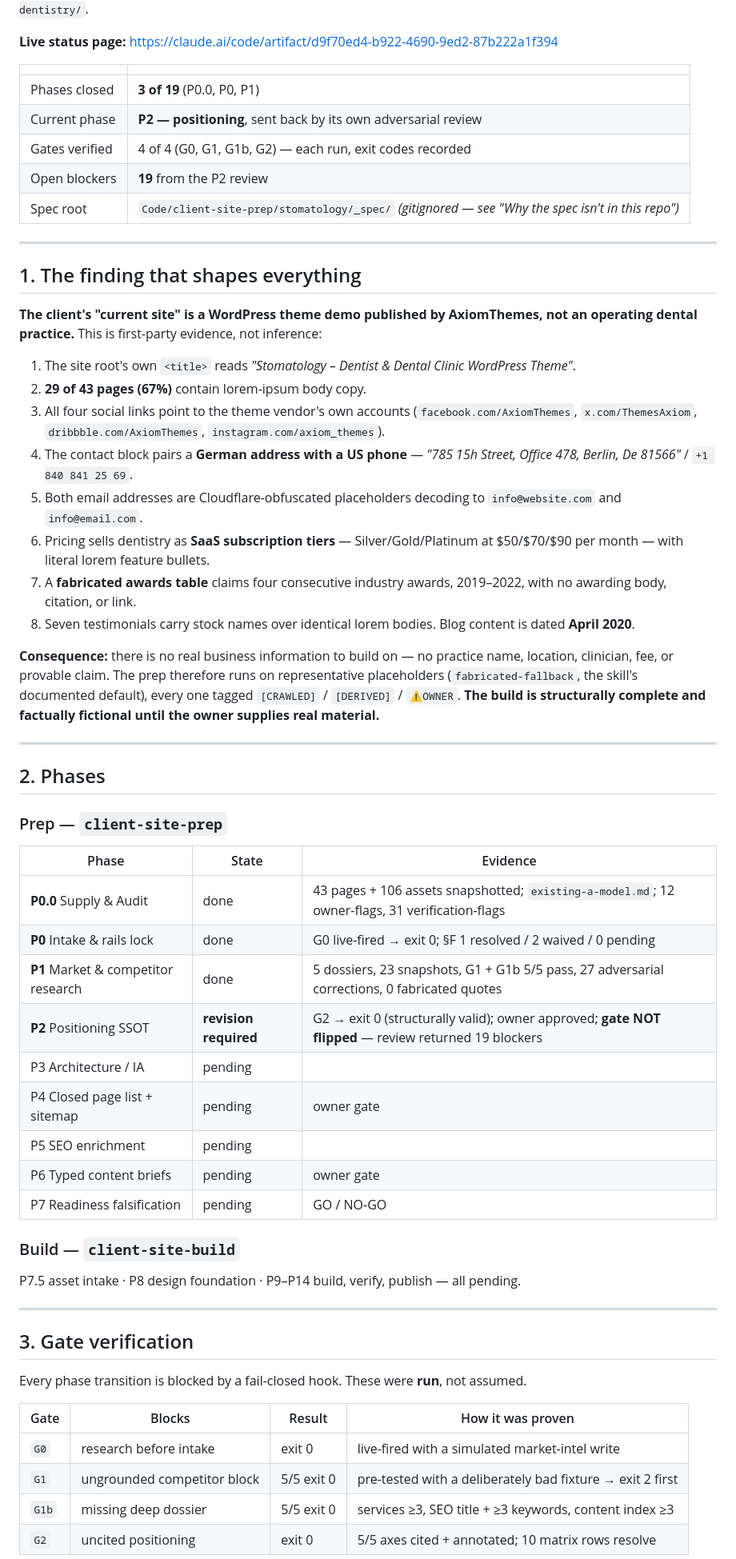
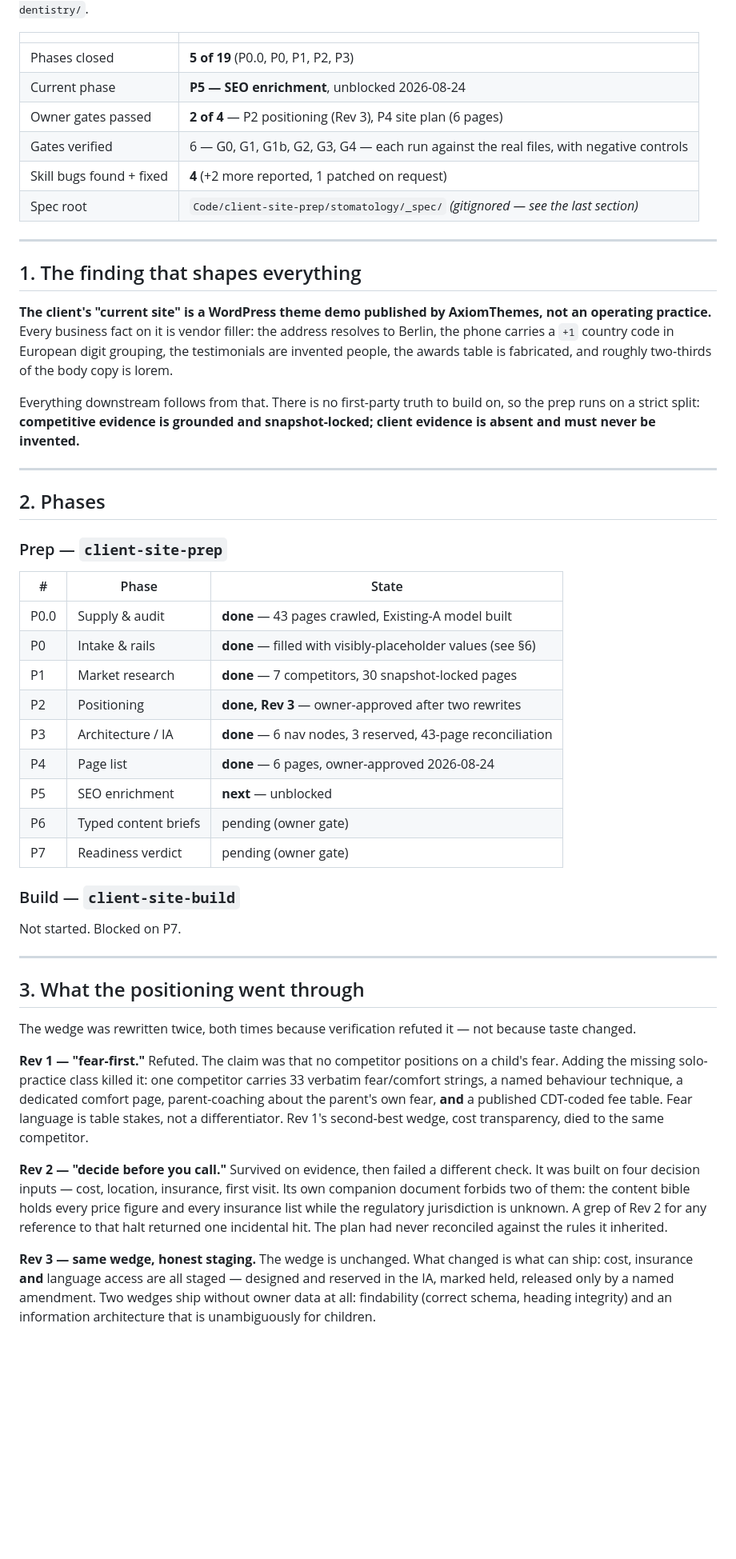
Before and after one commit to nicoledreo/stomatology-prep-status, a Markdown page: README.md, the part around one of its changes. Shown at 80% size. Rendered like a GitHub page; blank space fills up the shorter version.

```diff
--- a/README.md
+++ b/README.md
@@ -4,41 +4,26 @@
 `https://stomatology.axiomthemes.com/childrens-dentistry/`.
-
-**Live status page:** https://claude.ai/code/artifact/d9f70ed4-b922-4690-9ed2-87b222a1f394
 
 | | |
 |---|---|
-| Phases closed | **3 of 19** (P0.0, P0, P1) |
-| Current phase | **P2 — positioning**, sent back by its own adversarial review |
-| Gates verified | 4 of 4 (G0, G1, G1b, G2) — each run, exit codes recorded |
-| Open blockers | **19** from the P2 review |
-| Spec root | `Code/client-site-prep/stomatology/_spec/` *(gitignored — see "Why the spec isn't in this repo")* |
+| Phases closed | **5 of 19** (P0.0, P0, P1, P2, P3) |
+| Current phase | **P5 — SEO enrichment**, unblocked 2026-08-24 |
+| Owner gates passed | **2 of 4** — P2 positioning (Rev 3), P4 site plan (6 pages) |
+| Gates verified | 6 — G0, G1, G1b, G2, G3, G4 — each run against the real files, with negative controls |
+| Skill bugs found + fixed | **4** (+2 more reported, 1 patched on request) |
+| Spec root | `Code/client-site-prep/stomatology/_spec/` *(gitignored — see the last section)* |
 
 ---
 
 ## 1. The finding that shapes everything
 
 **The client's "current site" is a WordPress theme demo published by AxiomThemes, not an operating
-dental practice.** This is first-party evidence, not inference:
+practice.** Every business fact on it is vendor filler: the address resolves to Berlin, the phone
+carries a `+1` country code in European digit grouping, the testimonials are invented people, the
+awards table is fabricated, and roughly two-thirds of the body copy is lorem.
 
-1. The site root's own `<title>` reads *"Stomatology – Dentist & Dental Clinic WordPress Theme"*.
-2. **29 of 43 pages (67%)** contain lorem-ipsum body copy.
-3. All four social links point to the theme vendor's own accounts (`facebook.com/AxiomThemes`,
-   `x.com/ThemesAxiom`, `dribbble.com/AxiomThemes`, `instagram.com/axiom_themes`).
-4. The contact block pairs a **German address with a US phone** — *"785 15h Street, Office 478,
-   Berlin, De 81566"* / `+1 840 841 25 69`.
-5. Both email addresses are Cloudflare-obfuscated placeholders decoding to `info@website.com` and
-   `info@email.com`.
-6. Pricing sells dentistry as **SaaS subscription tiers** — Silver/Gold/Platinum at $50/$70/$90 per
-   month — with literal lorem feature bullets.
-7. A **fabricated awards table** claims four consecutive industry awards, 2019–2022, with no
-   awarding body, citation, or link.
-8. Seven testimonials carry stock names over identical lorem bodies. Blog content is dated **April 2020**.
-
-**Consequence:** there is no real business information to build on — no practice name, location,
-clinician, fee, or provable claim. The prep therefore runs on representative placeholders
-(`fabricated-fallback`, the skill's documented default), every one tagged `[CRAWLED]` / `[DERIVED]` /
-`⚠OWNER`. **The build is structurally complete and factually fictional until the owner supplies real
-material.**
+Everything downstream follows from that. There is no first-party truth to build on, so the prep
+runs on a strict split: **competitive evidence is grounded and snapshot-locked; client evidence is
+absent and must never be invented.**
 
 ---
 
@@ -46,31 +31,44 @@ material.**
 
 ### Prep — `client-site-prep`
 
-| Phase | State | Evidence |
+| # | Phase | State |
 |---|---|---|
-| **P0.0** Supply & Audit | done | 43 pages + 106 assets snapshotted; `existing-a-model.md`; 12 owner-flags, 31 verification-flags |
-| **P0** Intake & rails lock | done | G0 live-fired → exit 0; §F 1 resolved / 2 waived / 0 pending |
-| **P1** Market & competitor research | done | 5 dossiers, 23 snapshots, G1 + G1b 5/5 pass, 27 adversarial corrections, 0 fabricated quotes |
-| **P2** Positioning SSOT | **revision required** | G2 → exit 0 (structurally valid); owner approved; **gate NOT flipped** — review returned 19 blockers |
-| P3 Architecture / IA | pending | |
-| P4 Closed page list + sitemap | pending | owner gate |
-| P5 SEO enrichment | pending | |
-| P6 Typed content briefs | pending | owner gate |
-| P7 Readiness falsification | pending | GO / NO-GO |
+| P0.0 | Supply & audit | **done** — 43 pages crawled, Existing-A model built |
+| P0 | Intake & rails | **done** — filled with visibly-placeholder values (see §6) |
+| P1 | Market research | **done** — 7 competitors, 30 snapshot-locked pages |
+| P2 | Positioning | **done, Rev 3** — owner-approved after two rewrites |
+| P3 | Architecture / IA | **done** — 6 nav nodes, 3 reserved, 43-page reconciliation |
+| P4 | Page list | **done** — 6 pages, owner-approved 2026-08-24 |
+| P5 | SEO enrichment | **next** — unblocked |
+| P6 | Typed content briefs | pending (owner gate) |
+| P7 | Readiness verdict | pending (owner gate) |
 
 ### Build — `client-site-build`
 
-P7.5 asset intake · P8 design foundation · P9–P14 build, verify, publish — all pending.
+Not started. Blocked on P7.
 
 ---
 
-## 3. Gate verification
+## 3. What the positioning went through
 
-Every phase transition is blocked by a fail-closed hook. These were **run**, not assumed.
+The wedge was rewritten twice, both times because verification refuted it — not because taste
+changed.
 
-| Gate | Blocks | Result | How it was proven |
-|---|---|---|---|
-| `G0` | research before intake | exit 0 | live-fired with a simulated market-intel write |
-| `G1` | ungrounded competitor block | 5/5 exit 0 | pre-tested with a deliberately bad fixture → exit 2 first |
-| `G1b` | missing deep dossier | 5/5 exit 0 | services ≥3, SEO title + ≥3 keywords, content index ≥3 |
-| `G2` | uncited positioning | exit 0 | 5/5 axes cited + annotated; 10 matrix rows resolve |
+**Rev 1 — "fear-first."** Refuted. The claim was that no competitor positions on a child's fear.
+Adding the missing solo-practice class killed it: one competitor carries 33 verbatim fear/comfort
+strings, a named behaviour technique, a dedicated comfort page, parent-coaching about the parent's
+own fear, **and** a published CDT-coded fee table. Fear language is table stakes, not a
+differentiator. Rev 1's second-best wedge, cost transparency, died to the same competitor.
+
+**Rev 2 — "decide before you call."** Survived on evidence, then failed a different check. It was
+built on four decision inputs — cost, location, insurance, first visit. Its own companion document
+forbids two of them: the content bible holds every price figure and every insurance list while the
+regulatory jurisdiction is unknown. A grep of Rev 2 for any reference to that halt returned one
+incidental hit. The plan had never reconciled against the rules it inherited.
+
+**Rev 3 — same wedge, honest staging.** The wedge is unchanged. What changed is what can ship:
+cost, insurance **and** language access are all staged — designed and reserved in the IA, marked
+held, released only by a named amendment. Two wedges ship without owner data at all: findability
+(correct schema, heading integrity) and an information architecture that is unambiguously for
+children.
+
```
Also changed, not shown: other parts of README.md (+70 -76 lines).
